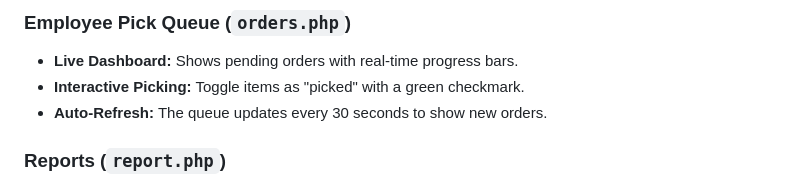
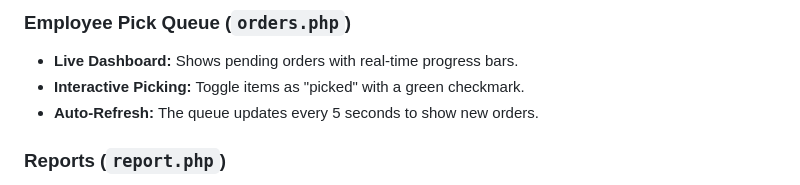
Before and after one commit to chromagic-development/PantryPrep, a Markdown page: README.md, the part around the change. Rendered like a GitHub page.

```diff
--- a/README.md
+++ b/README.md
@@ -63,7 +63,7 @@ This is a web-based food pantry order management system.
 ### Employee Pick Queue (`orders.php`)
 * **Live Dashboard:** Shows pending orders with real-time progress bars.
 * **Interactive Picking:** Toggle items as "picked" with a green checkmark.
-* **Auto-Refresh:** The queue updates every 30 seconds to show new orders.
+* **Auto-Refresh:** The queue updates every 5 seconds to show new orders.
 
 ### Reports (`report.php`)
 * **Anonymity:** Customer names are anonymized as "Client 1, Client 2," etc.
```
